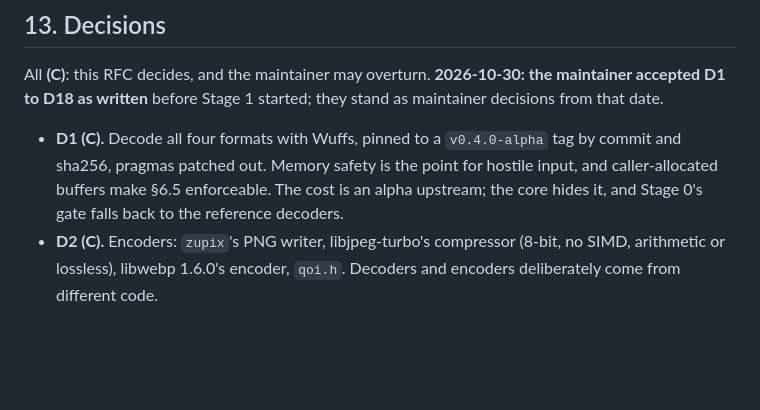
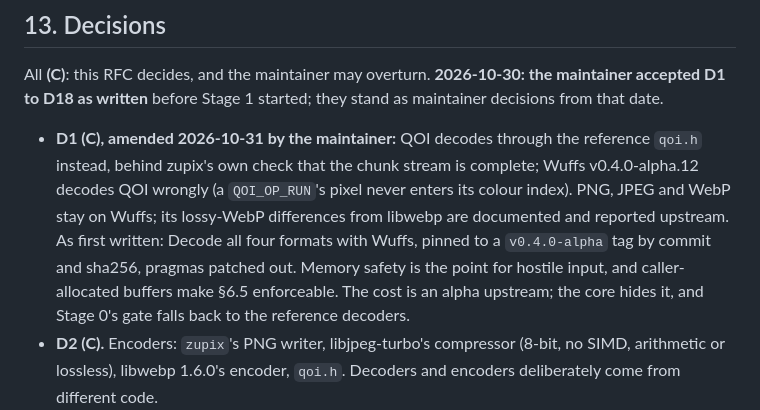
Before and after one commit to pedrobtz/zupix, a Markdown page: .agents/design.md, the part around the change. Rendered like a GitHub page; blank space fills up the shorter version.

```diff
--- a/.agents/design.md
+++ b/.agents/design.md
@@ -642,9 +642,14 @@ All **(C)**: this RFC decides, and the maintainer may overturn.
 **2026-10-30: the maintainer accepted D1 to D18 as written** before
 Stage 1 started; they stand as maintainer decisions from that date.
 
-- **D1 (C).** Decode all four formats with Wuffs, pinned to a
-  `v0.4.0-alpha` tag by commit and sha256, pragmas patched out. Memory
-  safety is the point for hostile input, and caller-allocated buffers
+- **D1 (C), amended 2026-10-31 by the maintainer:** QOI decodes through
+  the reference `qoi.h` instead, behind zupix's own check that the chunk
+  stream is complete; Wuffs v0.4.0-alpha.12 decodes QOI wrongly (a
+  `QOI_OP_RUN`'s pixel never enters its colour index). PNG, JPEG and WebP
+  stay on Wuffs; its lossy-WebP differences from libwebp are documented
+  and reported upstream. As first written: Decode all four formats with
+  Wuffs, pinned to a `v0.4.0-alpha` tag by commit and sha256, pragmas
+  patched out. Memory safety is the point for hostile input, and caller-allocated buffers
   make §6.5 enforceable. The cost is an alpha upstream; the core hides
   it, and Stage 0's gate falls back to the reference decoders.
 - **D2 (C).** Encoders: `zupix`'s PNG writer, libjpeg-turbo's compressor
```
Also changed, not shown: .agents/roadmap.md (+49 -8 lines).
